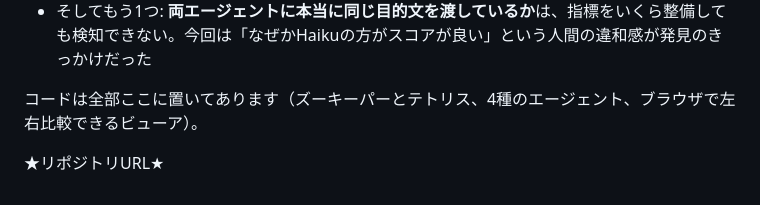
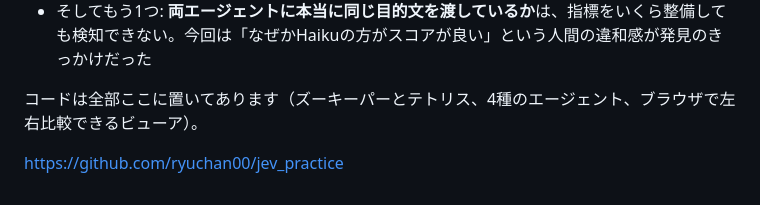
Before and after one commit to ryuchan00/jev_practice, a Markdown page: blog/jev-vs-haiku.md, the part around the change. GitHub-like rendering.

Commit message:
Fill in the repository URL now that jev_practice is public
Co-Authored-By: Claude Sonnet 5 <noreply@anthropic.com>

```diff
--- a/blog/jev-vs-haiku.md
+++ b/blog/jev-vs-haiku.md
@@ -277,4 +277,4 @@ API失敗時はヒューリスティック最善手で代打ちして局を止
 
 コードは全部ここに置いてあります（ズーキーパーとテトリス、4種のエージェント、ブラウザで左右比較できるビューア）。
 
-★リポジトリURL★
+https://github.com/ryuchan00/jev_practice
```
